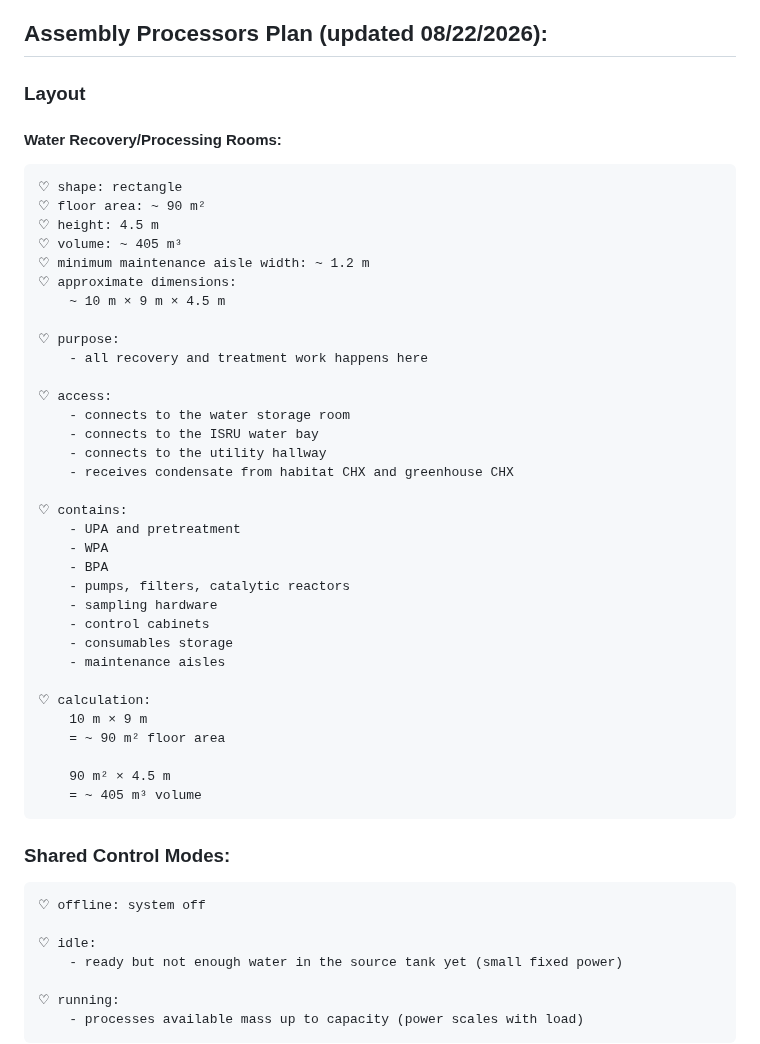
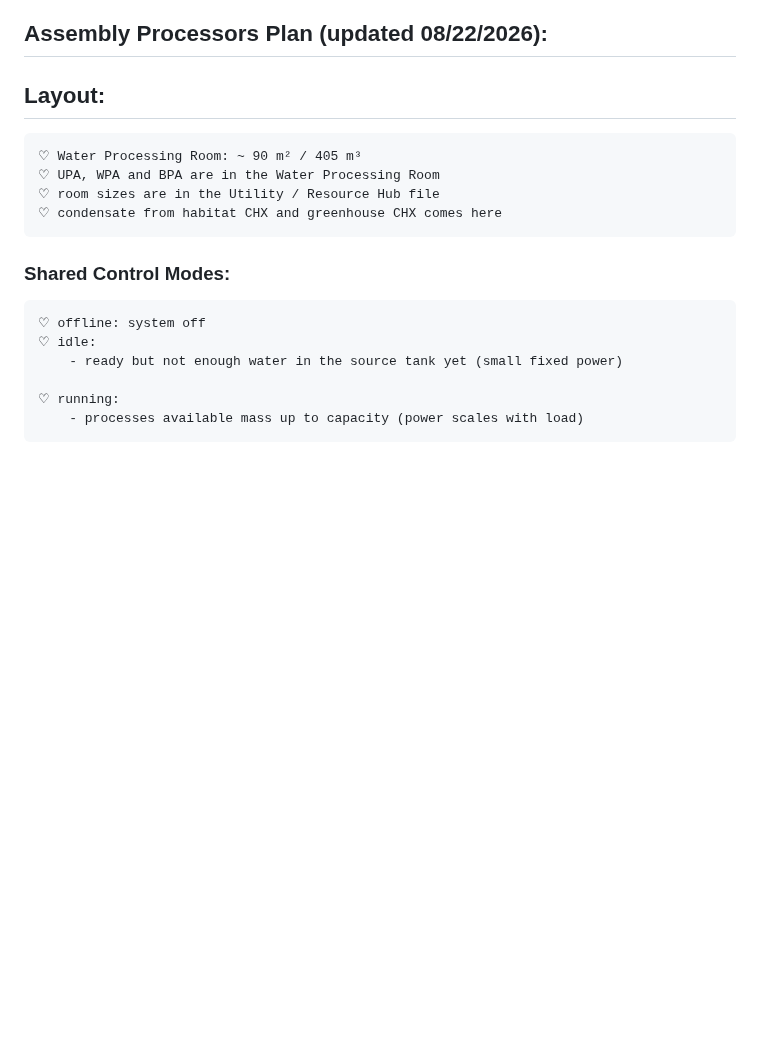
Before and after one commit to Adore2113/MarsHSim, a Markdown page: docs/notes/water_process.md, the part around the change. Rendered like a GitHub page; blank space fills up the shorter version.

Commit message:
removed layout from water_process.md to utility_hub.md.

```diff
--- a/docs/notes/water_process.md
+++ b/docs/notes/water_process.md
@@ -11,45 +11,14 @@
 ### ----------------------------------------
 
 ## Assembly Processors Plan (updated 08/22/2026):
-### Layout
-#### Water Recovery/Processing Rooms:
-    ♡ shape: rectangle
-    ♡ floor area: ~ 90 m²
-    ♡ height: 4.5 m
-    ♡ volume: ~ 405 m³
-    ♡ minimum maintenance aisle width: ~ 1.2 m
-    ♡ approximate dimensions:
-        ~ 10 m × 9 m × 4.5 m
-
-    ♡ purpose:
-        - all recovery and treatment work happens here
-
-    ♡ access:
-        - connects to the water storage room
-        - connects to the ISRU water bay
-        - connects to the utility hallway
-        - receives condensate from habitat CHX and greenhouse CHX
-
-    ♡ contains:
-        - UPA and pretreatment
-        - WPA
-        - BPA
-        - pumps, filters, catalytic reactors
-        - sampling hardware
-        - control cabinets
-        - consumables storage
-        - maintenance aisles
-
-    ♡ calculation:
-        10 m × 9 m
-        = ~ 90 m² floor area
-
-        90 m² × 4.5 m
-        = ~ 405 m³ volume
+## Layout:
+    ♡ Water Processing Room: ~ 90 m² / 405 m³
+    ♡ UPA, WPA and BPA are in the Water Processing Room
+    ♡ room sizes are in the Utility / Resource Hub file
+    ♡ condensate from habitat CHX and greenhouse CHX comes here
 
 ### Shared Control Modes:
     ♡ offline: system off
-
     ♡ idle:
         - ready but not enough water in the source tank yet (small fixed power)
 
```
